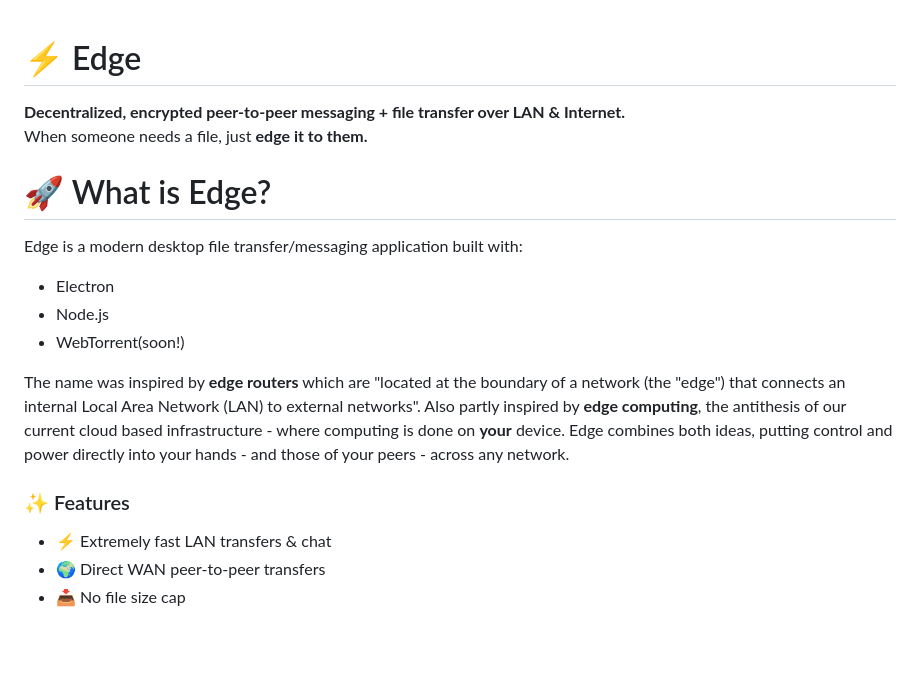
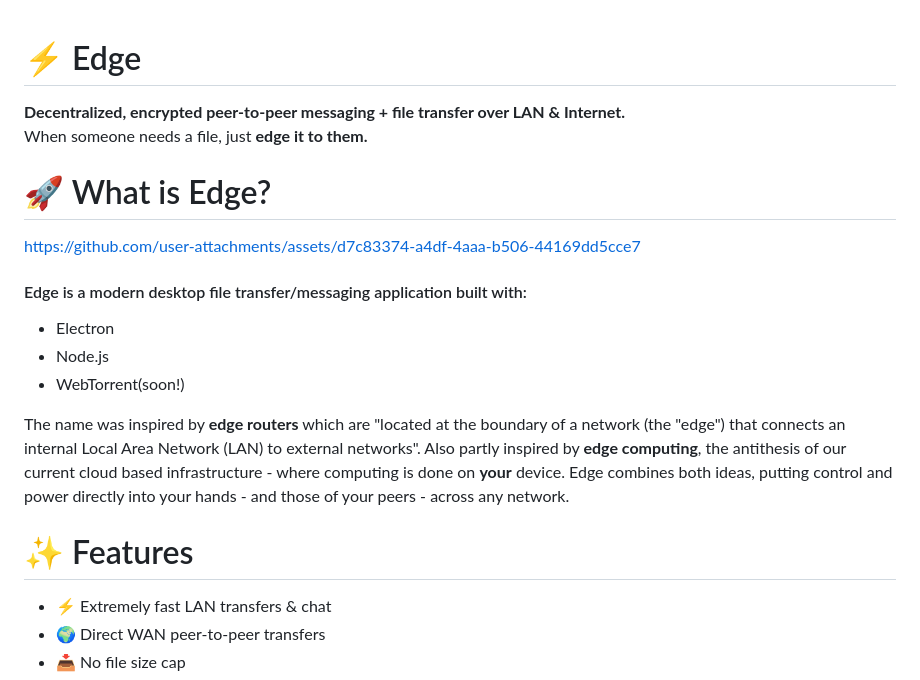
Before and after one commit to foooooooooooooooooooooooooootw/Edge, a Markdown page: README.md, the part around the change. Rendered like a GitHub page; blank space fills up the shorter version.

Commit message:
Improve README formatting and content
added video preview

```diff
--- a/README.md
+++ b/README.md
@@ -1,5 +1,4 @@
 # ⚡ Edge
-
 
 <p >
 <strong>Decentralized, encrypted peer-to-peer messaging + file transfer over LAN & Internet.</strong>
@@ -9,7 +8,10 @@ just <strong>edge it to them.</strong>
 
 # 🚀 What is Edge?
 
-Edge is a modern desktop file transfer/messaging application built with:
+  https://github.com/user-attachments/assets/d7c83374-a4df-4aaa-b506-44169dd5cce7
+
+
+#### Edge is a modern desktop file transfer/messaging application built with:
 
 -   Electron
 -   Node.js
@@ -18,7 +20,7 @@ Edge is a modern desktop file transfer/messaging application built with:
 The name was inspired by **edge routers** which are "located at the boundary of a network (the "edge") that connects an internal Local Area Network (LAN) to external networks". Also partly inspired by **edge computing**, the antithesis of our current cloud based infrastructure - where computing is done on **your** device. Edge combines both ideas, putting control and power directly into your hands - and those of your peers - across any network.
 
 
-### ✨ Features
+# ✨ Features
 
 -   ⚡ Extremely fast LAN transfers & chat
 -   🌍 Direct WAN peer-to-peer transfers
```
